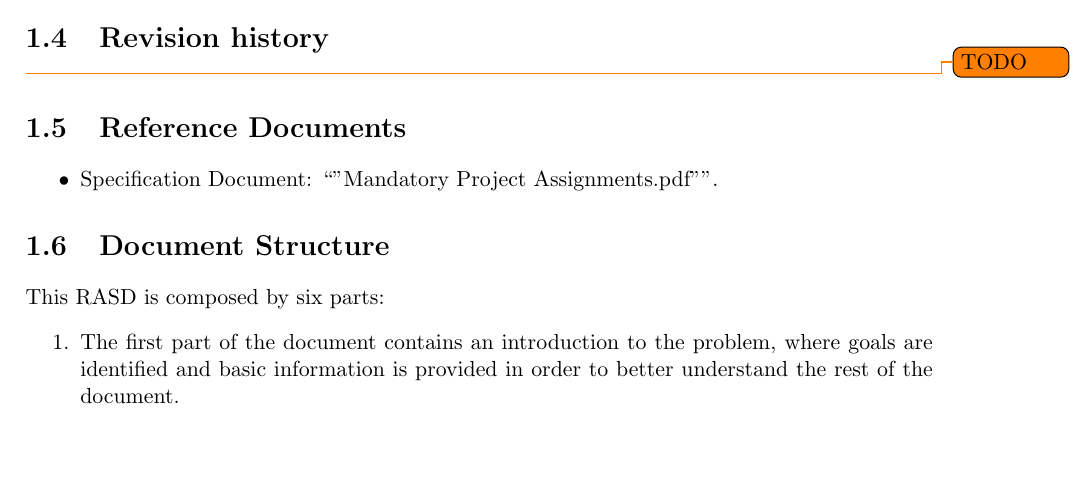
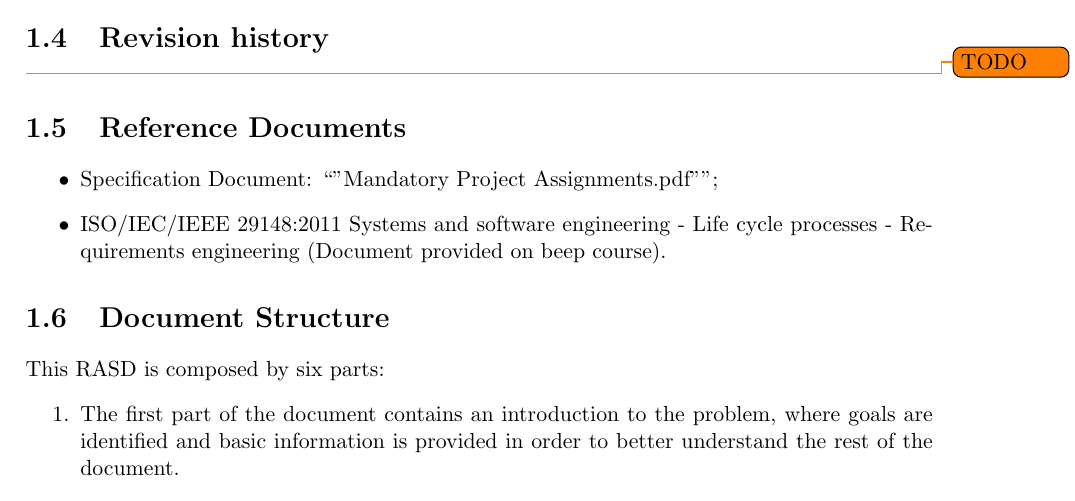
Before and after one commit to JustSalva/MelziPinaSalvadore, a LaTeX document (RASD/RASD.tex, which reads RASD/1-Introduction/references.tex): part of page 6 of 30 before the commit and part of page 6 of 31 after it, cut so that both start at the same text, the shorter picture padded with empty space. Compiled offline with pdfLaTeX.

Commit message:
uml more clear and added reference

```diff
--- a/RASD/1-Introduction/references.tex
+++ b/RASD/1-Introduction/references.tex
@@ -1,3 +1,5 @@
 \begin{itemize}
-\item Specification Document: “"Mandatory Project Assignments.pdf"”.
+\item Specification Document: “"Mandatory Project Assignments.pdf"”;
+\item ISO/IEC/IEEE 29148:2011 Systems and software engineering - Life cycle
+processes - Requirements engineering (Document provided on beep course).
 \end{itemize}
```
Also changed, not shown: RASD/2-OverallDescription/classDiagram.tex (+1 -1 lines), RASD/RASD.pdf.
